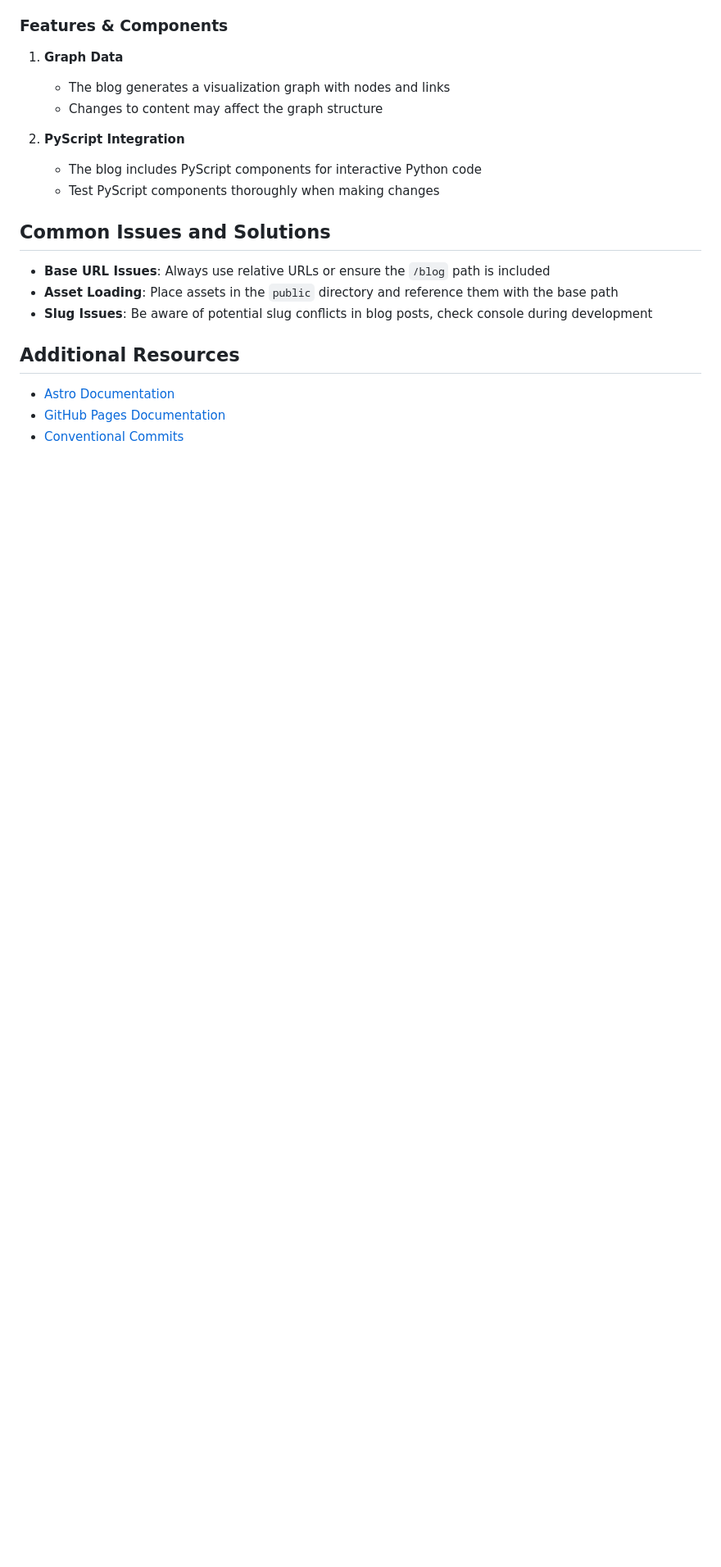
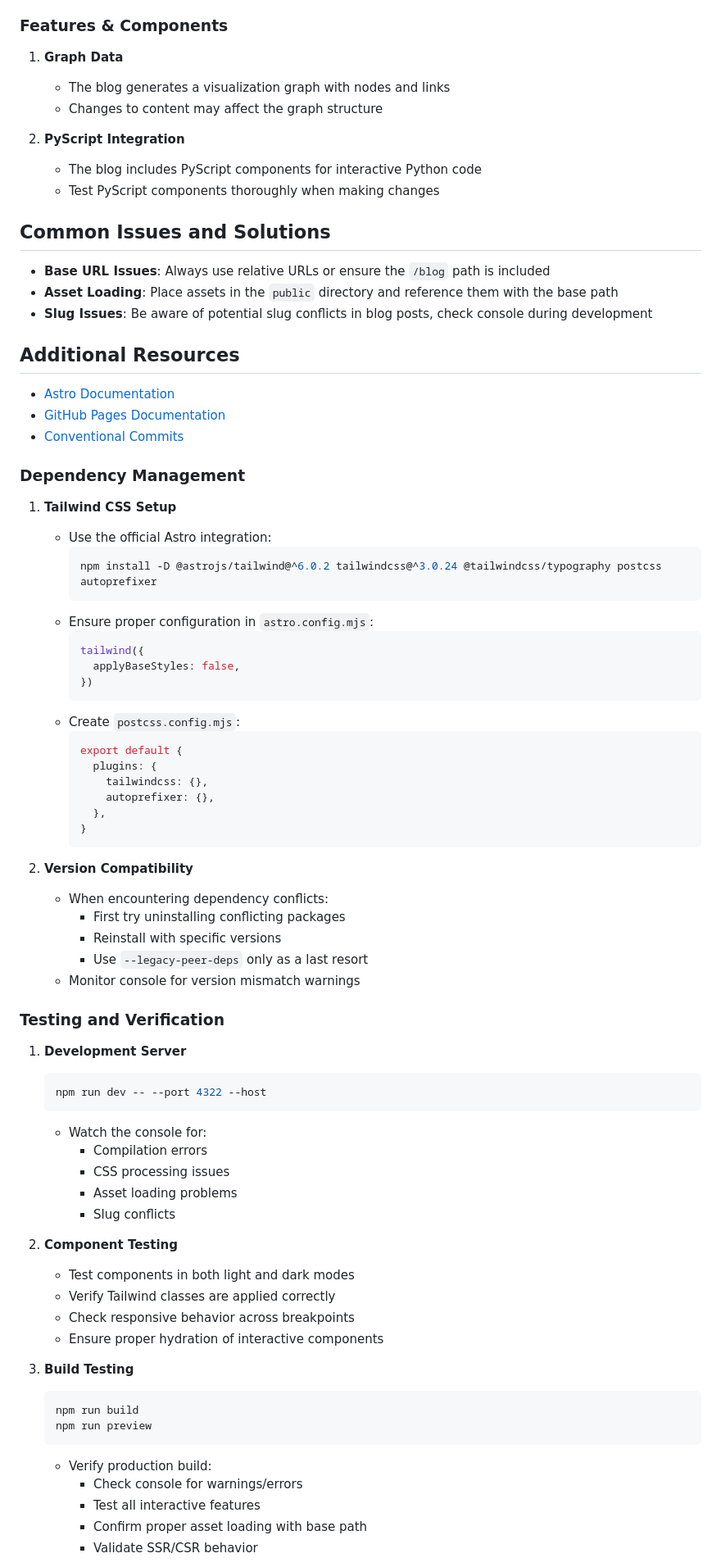
Before and after one commit to Ponchia/blog, a Markdown page: CONTRIBUTING.md, the part around the change printed below. Shown: that part at 82% size. Rendered like a GitHub page; blank space fills up the shorter version.

````diff
--- a/CONTRIBUTING.md
+++ b/CONTRIBUTING.md
@@ -123,3 +123,63 @@ The site is deployed to GitHub Pages when changes are tagged for release.
 - [Astro Documentation](https://docs.astro.build/)
 - [GitHub Pages Documentation](https://docs.github.com/en/pages)
 - [Conventional Commits](https://www.conventionalcommits.org/)
+
+### Dependency Management
+
+1. **Tailwind CSS Setup**
+   - Use the official Astro integration:
+     ```bash
+     npm install -D @astrojs/tailwind@^6.0.2 tailwindcss@^3.0.24 @tailwindcss/typography postcss autoprefixer
+     ```
+   - Ensure proper configuration in `astro.config.mjs`:
+     ```js
+     tailwind({
+       applyBaseStyles: false,
+     })
+     ```
+   - Create `postcss.config.mjs`:
+     ```js
+     export default {
+       plugins: {
+         tailwindcss: {},
+         autoprefixer: {},
+       },
+     }
+     ```
+
+2. **Version Compatibility**
+   - When encountering dependency conflicts:
+     - First try uninstalling conflicting packages
+     - Reinstall with specific versions
+     - Use `--legacy-peer-deps` only as a last resort
+   - Monitor console for version mismatch warnings
+
+### Testing and Verification
+
+1. **Development Server**
+   ```bash
+   npm run dev -- --port 4322 --host
+   ```
+   - Watch the console for:
+     - Compilation errors
+     - CSS processing issues
+     - Asset loading problems
+     - Slug conflicts
+
+2. **Component Testing**
+   - Test components in both light and dark modes
+   - Verify Tailwind classes are applied correctly
+   - Check responsive behavior across breakpoints
+   - Ensure proper hydration of interactive components
+
+3. **Build Testing**
+   ```bash
+   npm run build
+   npm run preview
+   ```
+   - Verify production build:
+     - Check console for warnings/errors
+     - Test all interactive features
+     - Confirm proper asset loading with base path
+     - Validate SSR/CSR behavior
+
````
Also changed, not shown: other parts of CONTRIBUTING.md (+45 -0 lines).
